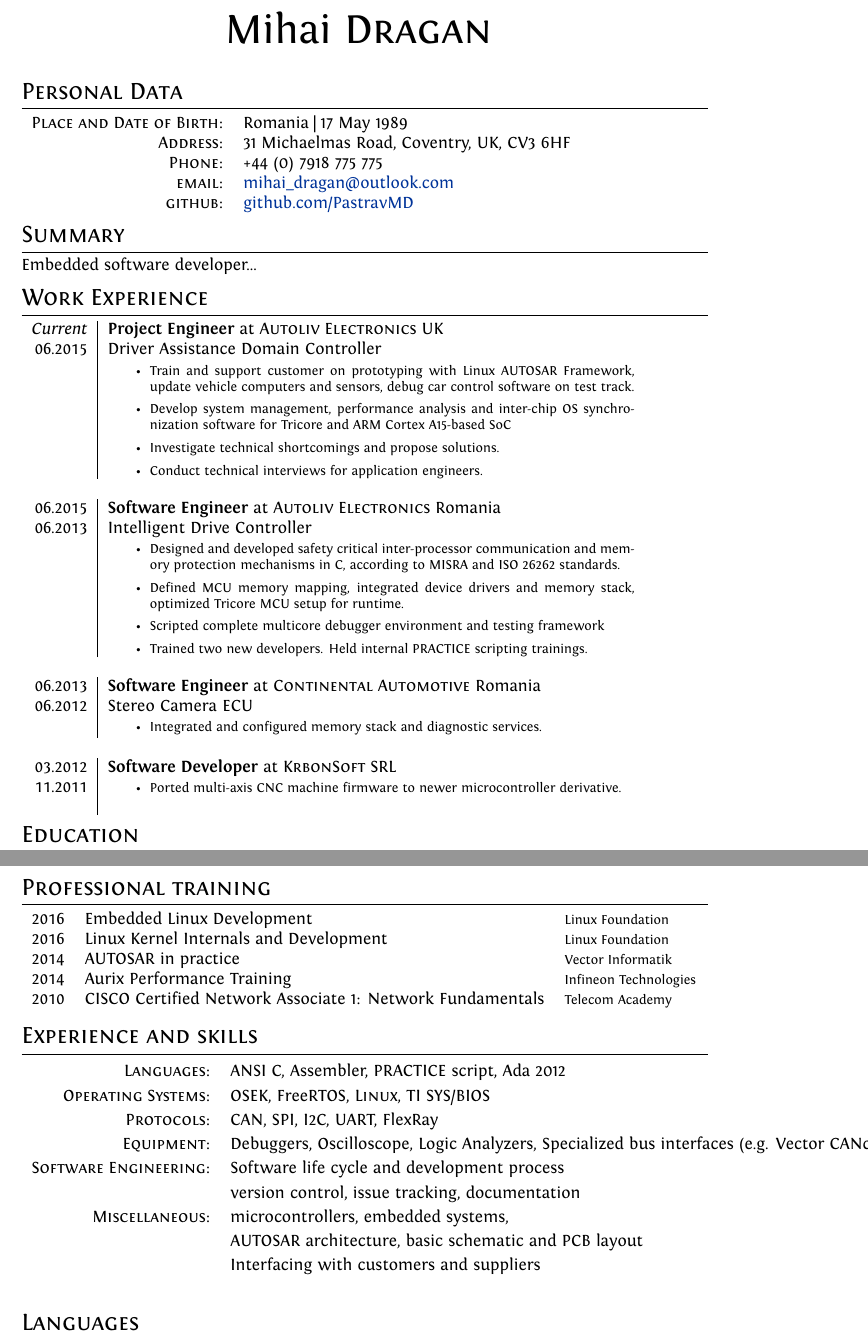
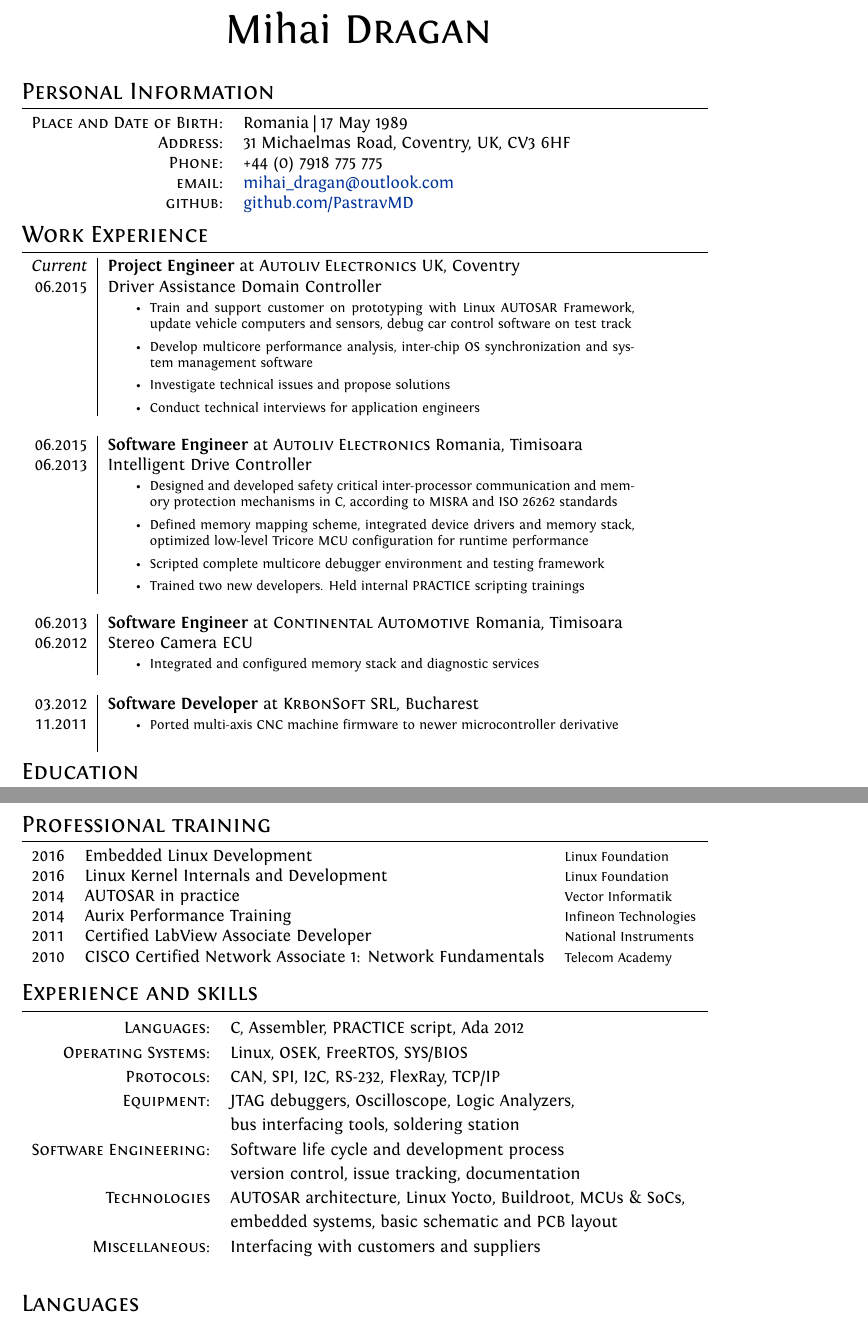
Before and after one commit to mytrainingrepo/Resume, a LaTeX CV (cv.tex): two parts of pages 1 and 2 of 2, joined at a grey line, cut so that both start at the same text. Compiled offline with XeLaTeX.

Commit message:
Final form

```diff
--- a/cv.tex
+++ b/cv.tex
@@ -62,7 +62,7 @@ ItalicFont = Fontin-Italic.otf
 
 %--------------------SECTIONS-----------------------------------
 %Section: Personal Data
-\section{Personal Data}
+\section{Personal Information}
 
 \begin{tabular}{rl}
     \textsc{Place and Date of Birth:} & Romania  | 17 May 1989 \\
@@ -72,56 +72,53 @@ ItalicFont = Fontin-Italic.otf
     \textsc{github:}    & \href{https://github.com/PastravMD}{github.com/PastravMD}
 \end{tabular}
 
-\section{Summary}
-Embedded software developer...
-
 %Section: Work Experience at the top
 \section{Work Experience}
 \begin{tabular}{r|p{11cm}}
- \emph{Current} & \textbf{Project Engineer} at \textsc{Autoliv Electronics} UK \\
+ \emph{Current} & \textbf{Project Engineer} at \textsc{Autoliv Electronics} UK, Coventry \\
  \textsc{06.2015} & Driver Assistance Domain Controller \\
 &\footnotesize{
 \begin{minipage}[t]{\linewidth}
 \begin{itemize}[topsep=0pt]
-  \item Train and support customer on prototyping with Linux AUTOSAR Framework, update vehicle computers and sensors, debug car control software on test track.
-  \item Develop system management, performance analysis and inter-chip OS synchronization software for Tricore and ARM Cortex A15-based SoC
-  \item Investigate technical shortcomings and propose solutions.
-  \item Conduct technical interviews for application engineers.
+  \item Train and support customer on prototyping with Linux AUTOSAR Framework, update vehicle computers and sensors, debug car control software on test track
+  \item Develop multicore performance analysis, inter-chip OS synchronization and system management software
+  \item Investigate technical issues and propose solutions
+  \item Conduct technical interviews for application engineers
 \end{itemize}
 \end{minipage}
 }\\
  \multicolumn{2}{c}{} \\
 
-\textsc{06.2015} & \textbf{Software Engineer} at \textsc{Autoliv Electronics} Romania \\
+\textsc{06.2015} & \textbf{Software Engineer} at \textsc{Autoliv Electronics} Romania, Timisoara \\
 \textsc{06.2013} & Intelligent Drive Controller \\
 &\footnotesize{
 \begin{minipage}[t]{\linewidth}
 \begin{itemize}[topsep=0pt]
-  \item Designed and developed safety critical inter-processor communication and memory protection mechanisms in C, according to MISRA and ISO 26262 standards.
-  \item Defined MCU memory mapping, integrated device drivers and memory stack, optimized Tricore MCU setup for runtime.
+  \item Designed and developed safety critical inter-processor communication and memory protection mechanisms in C, according to MISRA and ISO 26262 standards
+  \item Defined memory mapping scheme, integrated device drivers and memory stack, optimized low-level Tricore MCU configuration for runtime performance
   \item Scripted complete multicore debugger environment and testing framework
-  \item Trained two new developers. Held internal PRACTICE scripting trainings.
+  \item Trained two new developers. Held internal PRACTICE scripting trainings
 \end{itemize}
 \end{minipage}
 }\\
 \multicolumn{2}{c}{} \\
 
-\textsc{06.2013} & \textbf{Software Engineer} at \textsc{Continental Automotive} Romania\\
+\textsc{06.2013} & \textbf{Software Engineer} at \textsc{Continental Automotive} Romania, Timisoara\\
 \textsc{06.2012} & Stereo Camera ECU\\
 &\footnotesize{
 \begin{minipage}[t]{\linewidth}
 \begin{itemize}[topsep=0pt]
-\item Integrated and configured memory stack and diagnostic services.
+\item Integrated and configured memory stack and diagnostic services
 \end{itemize}
 \end{minipage}
 }\\
 
 \multicolumn{2}{c}{} \\
-\textsc{03.2012} &  \textbf{Software Developer} at  \textsc{KrbonSoft SRL}\\
+\textsc{03.2012} &  \textbf{Software Developer} at  \textsc{KrbonSoft SRL}, Bucharest\\
 \textsc{11.2011} & \footnotesize{
 \begin{minipage}[t]{\linewidth}
 \begin{itemize}[topsep=0pt]
-\item Ported multi-axis CNC machine firmware to newer microcontroller derivative.
+\item Ported multi-axis CNC machine firmware to newer microcontroller derivative
 \end{itemize}
 \end{minipage}
 }
@@ -153,6 +150,7 @@ Embedded software developer...
  \textsc{2016} & Linux Kernel Internals and Development & \footnotesize Linux Foundation \normalsize  \\
  \textsc{2014} & AUTOSAR in practice & \footnotesize Vector Informatik \normalsize  \\
  \textsc{2014} & Aurix Performance Training & \footnotesize Infineon Technologies \normalsize\\
+ \textsc{2011} & Certified LabView Associate Developer & \footnotesize National Instruments \normalsize\\
  \textsc{2010} & CISCO Certified Network Associate 1: Network Fundamentals & \footnotesize Telecom Academy \normalsize
 \end{tabular}
 
@@ -161,15 +159,16 @@ Embedded software developer...
 \begin{spacing}{1.2}
 \section{Experience and skills}
 \begin{tabular}{rl}
-\textsc{Languages:} & ANSI C, Assembler, PRACTICE script, Ada 2012 \\
-\textsc{Operating Systems:} & OSEK, FreeRTOS, \textsc{Linux}, TI SYS/BIOS \\
-\textsc{Protocols:} & CAN, SPI, I2C, UART, FlexRay \\
-\textsc{Equipment:} & Debuggers, Oscilloscope, Logic Analyzers, Specialized bus interfaces (e.g. Vector CANcase)\\
+\textsc{Languages:} & C, Assembler, PRACTICE script, Ada 2012 \\
+\textsc{Operating Systems:} & Linux, OSEK, FreeRTOS, SYS/BIOS \\
+\textsc{Protocols:} & CAN, SPI, I2C, RS-232, FlexRay, TCP/IP \\
+\textsc{Equipment:} & JTAG debuggers, Oscilloscope, Logic Analyzers, \\
+& bus interfacing tools, soldering station  \\
 \textsc{Software Engineering:} & Software life cycle and development process\\
 & version control, issue tracking, documentation\\
-\textsc{Miscellaneous:} & microcontrollers, embedded systems, \\
-& AUTOSAR architecture, basic schematic and PCB layout \\
-& Interfacing with customers and suppliers\\
+\textsc{Technologies} & AUTOSAR architecture, Linux Yocto, Buildroot, MCUs \& SoCs, \\
+&  embedded systems, basic schematic and PCB layout \\
+\textsc{Miscellaneous:} & Interfacing with customers and suppliers\\
 \end{tabular}
 \end{spacing}
 
```
